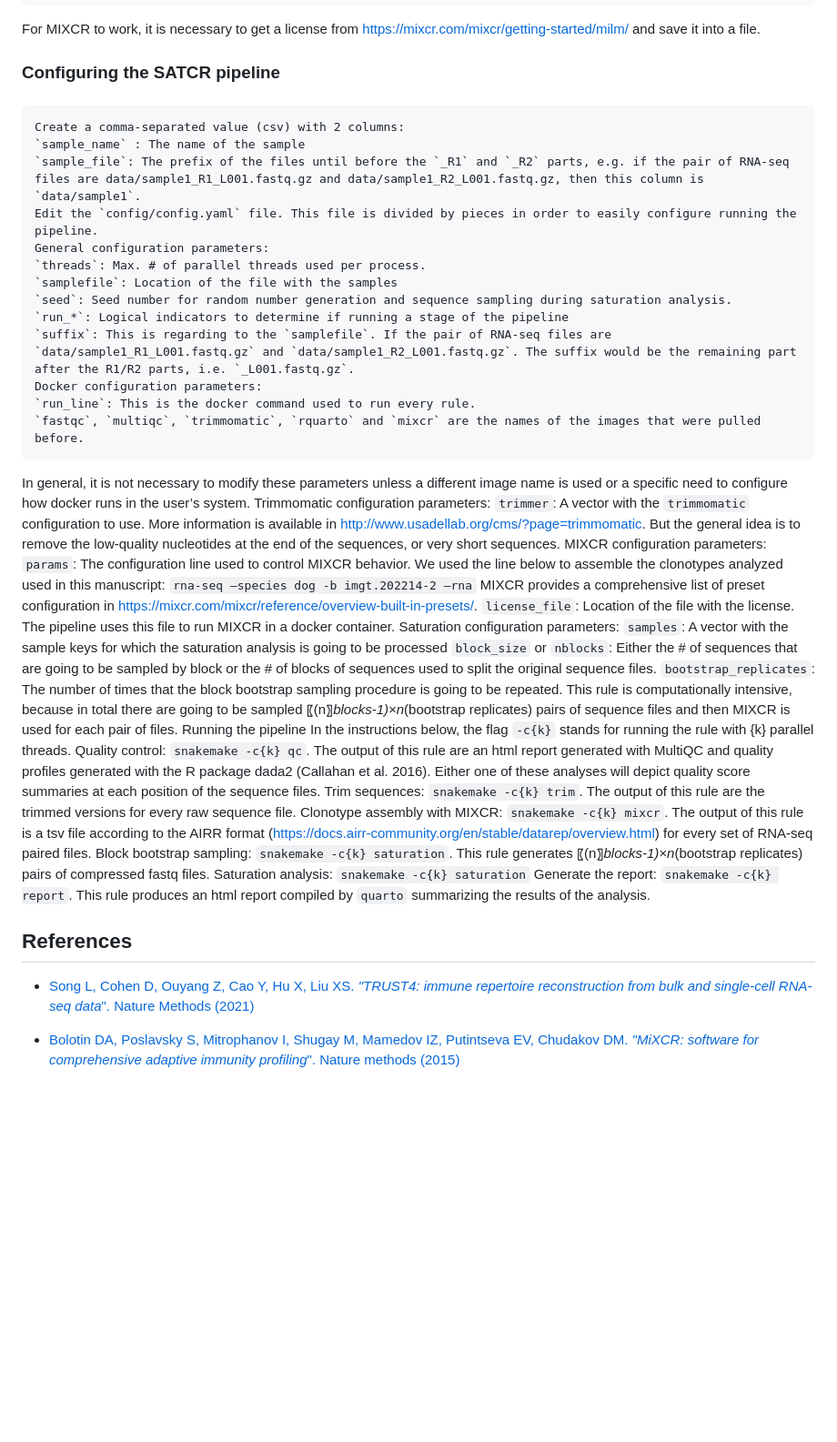
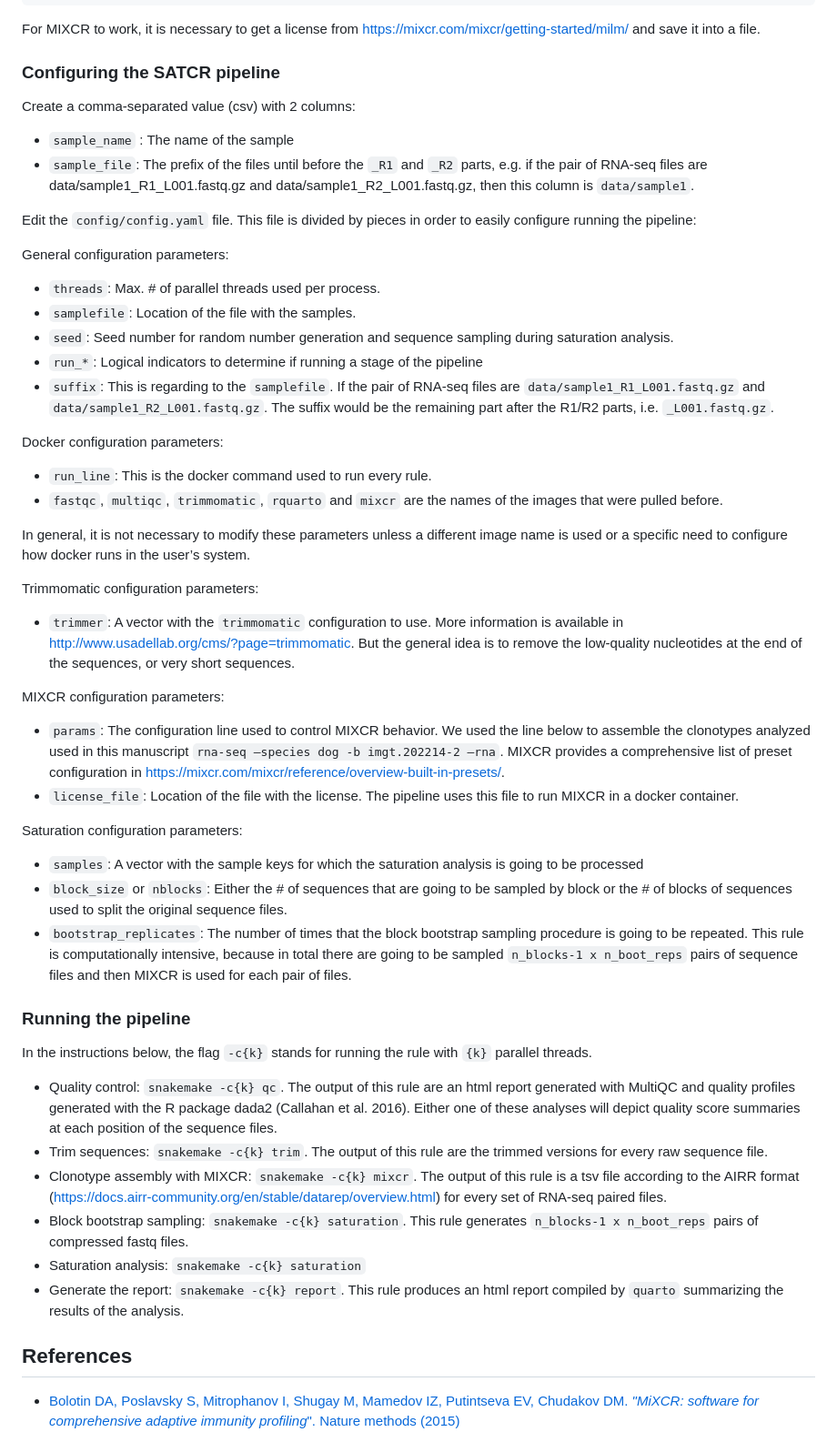
Before and after one commit to Ong-Research/SatTCR, a Markdown page: README.md, the part around the change. Shown at 91% size. Rendered like a GitHub page; blank space fills up the shorter version.

Commit message:
cleaned the readme

```diff
--- a/README.md
+++ b/README.md
@@ -39,49 +39,52 @@ For MIXCR to work, it is necessary to get a license from <https://mixcr.com/mixc
 
 ### Configuring the SATCR pipeline
 
-###
+Create a comma-separated value (csv) with 2 columns:
 
-	Create a comma-separated value (csv) with 2 columns:
-	`sample_name` : The name of the sample
-	`sample_file`: The prefix of the files until before the `_R1` and `_R2` parts, e.g. if the pair of RNA-seq files are data/sample1_R1_L001.fastq.gz and data/sample1_R2_L001.fastq.gz, then this column is `data/sample1`.
-	Edit the `config/config.yaml` file. This file is divided by pieces in order to easily configure running the pipeline.
-	General configuration parameters:
-	`threads`: Max. # of parallel threads used per process.
-	`samplefile`: Location of the file with the samples
-	`seed`: Seed number for random number generation and sequence sampling during saturation analysis.
-	`run_*`: Logical indicators to determine if running a stage of the pipeline
-	`suffix`: This is regarding to the `samplefile`. If the pair of RNA-seq files are `data/sample1_R1_L001.fastq.gz` and `data/sample1_R2_L001.fastq.gz`. The suffix would be the remaining part after the R1/R2 parts, i.e. `_L001.fastq.gz`.
-	Docker configuration parameters:
-	`run_line`: This is the docker command used to run every rule.
-	`fastqc`, `multiqc`, `trimmomatic`, `rquarto` and `mixcr` are the names of the images that were pulled before.
+- `sample_name` : The name of the sample
+- `sample_file`: The prefix of the files until before the `_R1` and `_R2` parts, e.g. if the pair of RNA-seq files are data/sample1_R1_L001.fastq.gz and data/sample1_R2_L001.fastq.gz, then this column is `data/sample1`.
+
+Edit the `config/config.yaml` file. This file is divided by pieces in order to easily configure running the pipeline:
+
+General configuration parameters:
+- `threads`: Max. # of parallel threads used per process.
+- `samplefile`: Location of the file with the samples.
+- `seed`: Seed number for random number generation and sequence sampling during saturation analysis.
+- `run_*`: Logical indicators to determine if running a stage of the pipeline
+- `suffix`: This is regarding to the `samplefile`. If the pair of RNA-seq files are `data/sample1_R1_L001.fastq.gz` and `data/sample1_R2_L001.fastq.gz`. The suffix would be the remaining part after the R1/R2 parts, i.e. `_L001.fastq.gz`.
+
+Docker configuration parameters:
+- `run_line`: This is the docker command used to run every rule.
+- `fastqc`, `multiqc`, `trimmomatic`, `rquarto` and `mixcr` are the names of the images that were pulled before.
+
 In general, it is not necessary to modify these parameters unless a different image name is used or a specific need to configure how docker runs in the user’s system.
-	Trimmomatic configuration parameters:
-	`trimmer`: A vector with the `trimmomatic` configuration to use. More information is available in http://www.usadellab.org/cms/?page=trimmomatic. But the general idea is to remove the low-quality nucleotides at the end of the sequences, or very short sequences.
-	MIXCR configuration parameters:
-	`params`: The configuration line used to control MIXCR behavior. We used the line below to assemble the clonotypes analyzed used in this manuscript:
-`rna-seq –species dog -b imgt.202214-2 –rna`
-MIXCR provides a comprehensive list of preset configuration in https://mixcr.com/mixcr/reference/overview-built-in-presets/.
-	`license_file`: Location of the file with the license. The pipeline uses this file to run MIXCR in a docker container.
-	Saturation configuration parameters:
-	`samples`: A vector with the sample keys for which the saturation analysis is going to be processed
-	`block_size` or `nblocks`: Either the # of sequences that are going to be sampled by block or the # of blocks of sequences used to split the original sequence files.
-	`bootstrap_replicates`: The number of times that the block bootstrap sampling procedure is going to be repeated.
-This rule is computationally intensive, because in total there are going to be sampled 〖(n〗_blocks-1)×n_(bootstrap replicates) pairs of sequence files and then MIXCR is used for each pair of files.
-	Running the pipeline
-In the instructions below, the flag `-c{k}` stands for running the rule with {k} parallel threads.
-	Quality control: `snakemake -c{k} qc`. The output of this rule are an html report generated with MultiQC and quality profiles generated with the R package dada2 (Callahan et al. 2016). Either one of these analyses will depict quality score summaries at each position of the sequence files.
-	Trim sequences: `snakemake -c{k} trim`. The output of this rule are the trimmed versions for every raw sequence file.
-	Clonotype assembly with MIXCR: `snakemake -c{k} mixcr`. The output of this rule is a tsv file according to the AIRR format (https://docs.airr-community.org/en/stable/datarep/overview.html) for every set of RNA-seq paired files.
-	Block bootstrap sampling: `snakemake -c{k} saturation`. This rule generates 〖(n〗_blocks-1)×n_(bootstrap replicates) pairs of compressed fastq files.
-	Saturation analysis: `snakemake -c{k} saturation`
-	Generate the report: `snakemake -c{k} report`. This rule produces an html report compiled by `quarto` summarizing the results of the analysis.
+
+Trimmomatic configuration parameters:
+- `trimmer`: A vector with the `trimmomatic` configuration to use. More information is available in <http://www.usadellab.org/cms/?page=trimmomatic>. But the general idea is to remove the low-quality nucleotides at the end of the sequences, or very short sequences.
+
+MIXCR configuration parameters:
+- `params`: The configuration line used to control MIXCR behavior. We used the line below to assemble the clonotypes analyzed used in this manuscript `rna-seq –species dog -b imgt.202214-2 –rna`. MIXCR provides a comprehensive list of preset configuration in <https://mixcr.com/mixcr/reference/overview-built-in-presets/>.
+- `license_file`: Location of the file with the license. The pipeline uses this file to run MIXCR in a docker container.
+
+Saturation configuration parameters:
+- `samples`: A vector with the sample keys for which the saturation analysis is going to be processed
+- `block_size` or `nblocks`: Either the # of sequences that are going to be sampled by block or the # of blocks of sequences used to split the original sequence files.
+- `bootstrap_replicates`: The number of times that the block bootstrap sampling procedure is going to be repeated.
+This rule is computationally intensive, because in total there are going to be sampled `n_blocks-1 x n_boot_reps` pairs of sequence files and then MIXCR is used for each pair of files.
+
+### Running the pipeline
 
 
+In the instructions below, the flag `-c{k}` stands for running the rule with `{k}` parallel threads.
 
+- Quality control: `snakemake -c{k} qc`. The output of this rule are an html report generated with MultiQC and quality profiles generated with the R package dada2 (Callahan et al. 2016). Either one of these analyses will depict quality score summaries at each position of the sequence files.
+- Trim sequences: `snakemake -c{k} trim`. The output of this rule are the trimmed versions for every raw sequence file.
+- Clonotype assembly with MIXCR: `snakemake -c{k} mixcr`. The output of this rule is a tsv file according to the AIRR format (<https://docs.airr-community.org/en/stable/datarep/overview.html>) for every set of RNA-seq paired files.
+- Block bootstrap sampling: `snakemake -c{k} saturation`. This rule generates `n_blocks-1 x n_boot_reps` pairs of compressed fastq files.
+- Saturation analysis: `snakemake -c{k} saturation`
+- Generate the report: `snakemake -c{k} report`. This rule produces an html report compiled by `quarto` summarizing the results of the analysis.
 
 ## References
-
-- [Song L, Cohen D, Ouyang Z, Cao Y, Hu X, Liu XS. _"TRUST4: immune repertoire reconstruction from bulk and single-cell RNA-seq data_". Nature Methods (2021)](https://www.nature.com/articles/s41592-021-01142-2)
 
 - [Bolotin DA, Poslavsky S, Mitrophanov I, Shugay M, Mamedov IZ, Putintseva EV, Chudakov DM. _"MiXCR: software for comprehensive adaptive immunity profiling_". Nature methods (2015)](https://www.nature.com/articles/nmeth.3364)
 
```
